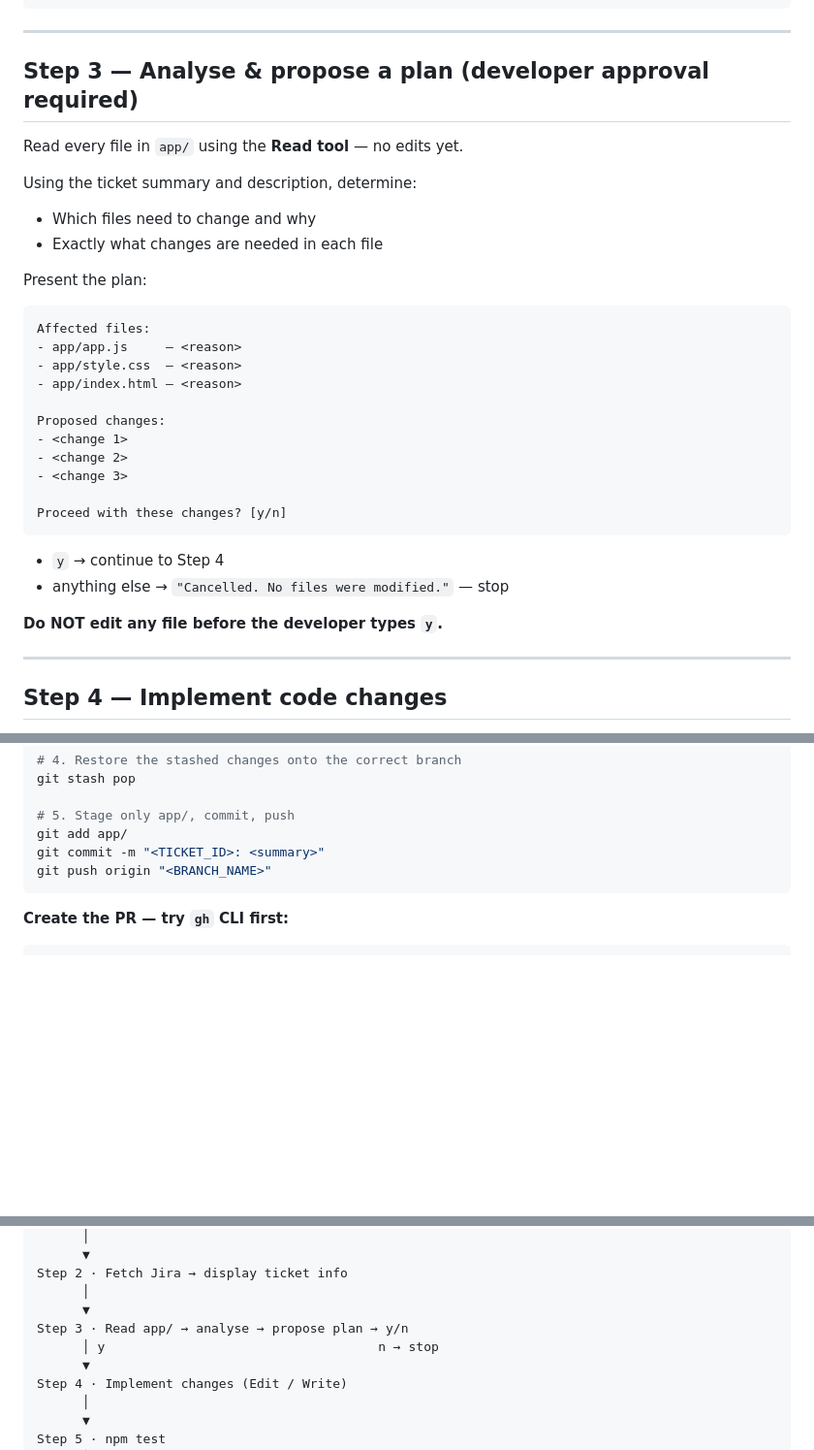
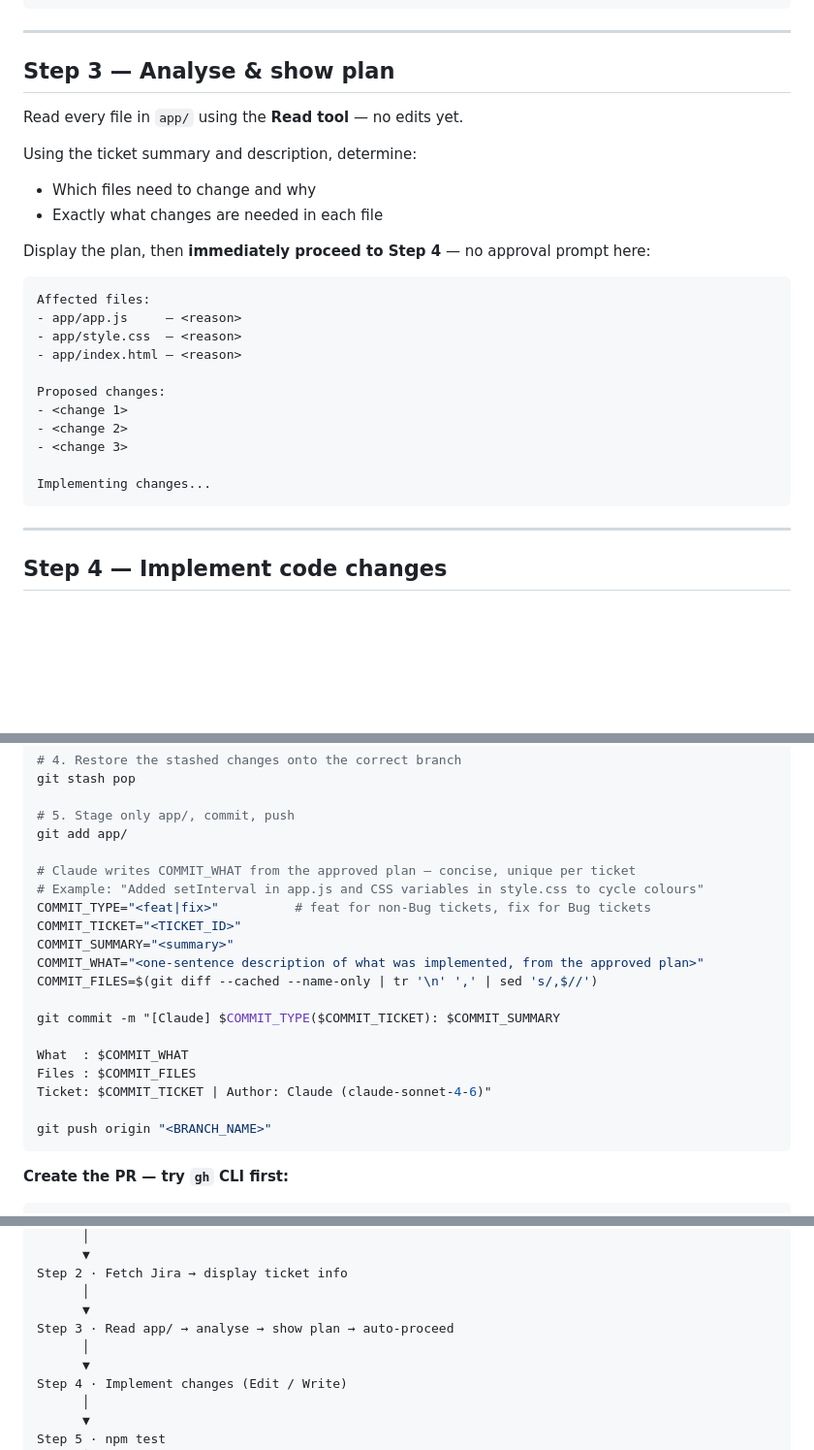
Before and after one commit to jiteshcelsys/JIRA2PR, a Markdown page: CLAUDE.md, 3 parts joined by grey strips. Shown at 97% size. GitHub-like rendering; blank space fills up the shorter version.

Commit message:
Update CLAUDE.md to streamline analysis and implementation steps without developer approval

````diff
--- a/CLAUDE.md
+++ b/CLAUDE.md
@@ -114,7 +114,7 @@ Type     : <type> | Priority: <priority>
 
 ---
 
-## Step 3 — Analyse & propose a plan (developer approval required)
+## Step 3 — Analyse & show plan
 
 Read every file in `app/` using the **Read tool** — no edits yet.
 
@@ -122,7 +122,7 @@ Using the ticket summary and description, determine:
 - Which files need to change and why
 - Exactly what changes are needed in each file
 
-Present the plan:
+Display the plan, then **immediately proceed to Step 4** — no approval prompt here:
 ```
 Affected files:
 - app/app.js     — <reason>
@@ -134,13 +134,8 @@ Proposed changes:
 - <change 2>
 - <change 3>
 
-Proceed with these changes? [y/n]
+Implementing changes...
 ```
-
-- `y` → continue to Step 4
-- anything else → `"Cancelled. No files were modified."` — stop
-
-**Do NOT edit any file before the developer types `y`.**
 
 ---
 
@@ -254,7 +253,21 @@ git stash pop
 
 # 5. Stage only app/, commit, push
 git add app/
-git commit -m "<TICKET_ID>: <summary>"
+
+# Claude writes COMMIT_WHAT from the approved plan — concise, unique per ticket
+# Example: "Added setInterval in app.js and CSS variables in style.css to cycle colours"
+COMMIT_TYPE="<feat|fix>"          # feat for non-Bug tickets, fix for Bug tickets
+COMMIT_TICKET="<TICKET_ID>"
+COMMIT_SUMMARY="<summary>"
+COMMIT_WHAT="<one-sentence description of what was implemented, from the approved plan>"
+COMMIT_FILES=$(git diff --cached --name-only | tr '\n' ',' | sed 's/,$//')
+
+git commit -m "[Claude] $COMMIT_TYPE($COMMIT_TICKET): $COMMIT_SUMMARY
+
+What  : $COMMIT_WHAT
+Files : $COMMIT_FILES
+Ticket: $COMMIT_TICKET | Author: Claude (claude-sonnet-4-6)"
+
 git push origin "<BRANCH_NAME>"
 ```
 
@@ -358,8 +370,8 @@ Step 1 · Load .env
 Step 2 · Fetch Jira → display ticket info
       │
       ▼
-Step 3 · Read app/ → analyse → propose plan → y/n
-      │ y                                    n → stop
+Step 3 · Read app/ → analyse → show plan → auto-proceed
+      │
       ▼
 Step 4 · Implement changes (Edit / Write)
       │
````
Also changed, not shown: other parts of CLAUDE.md (+5 -2 lines).
